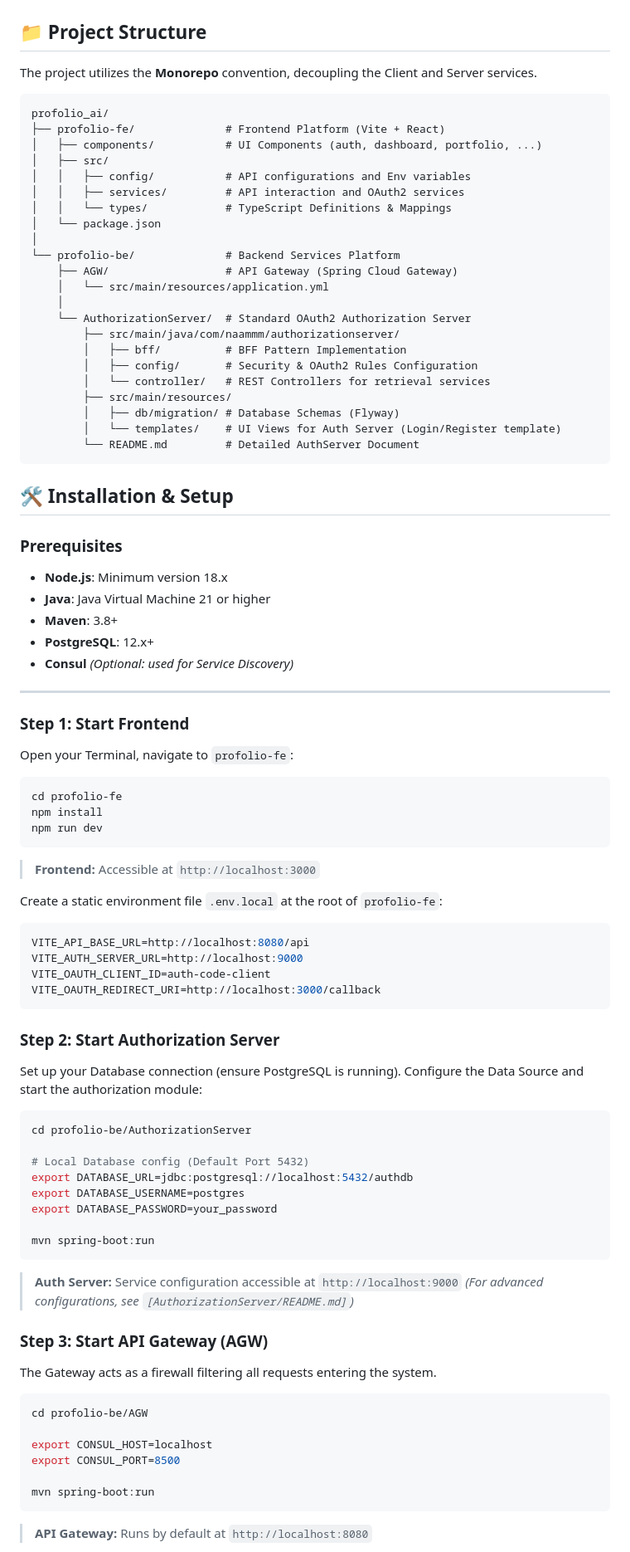
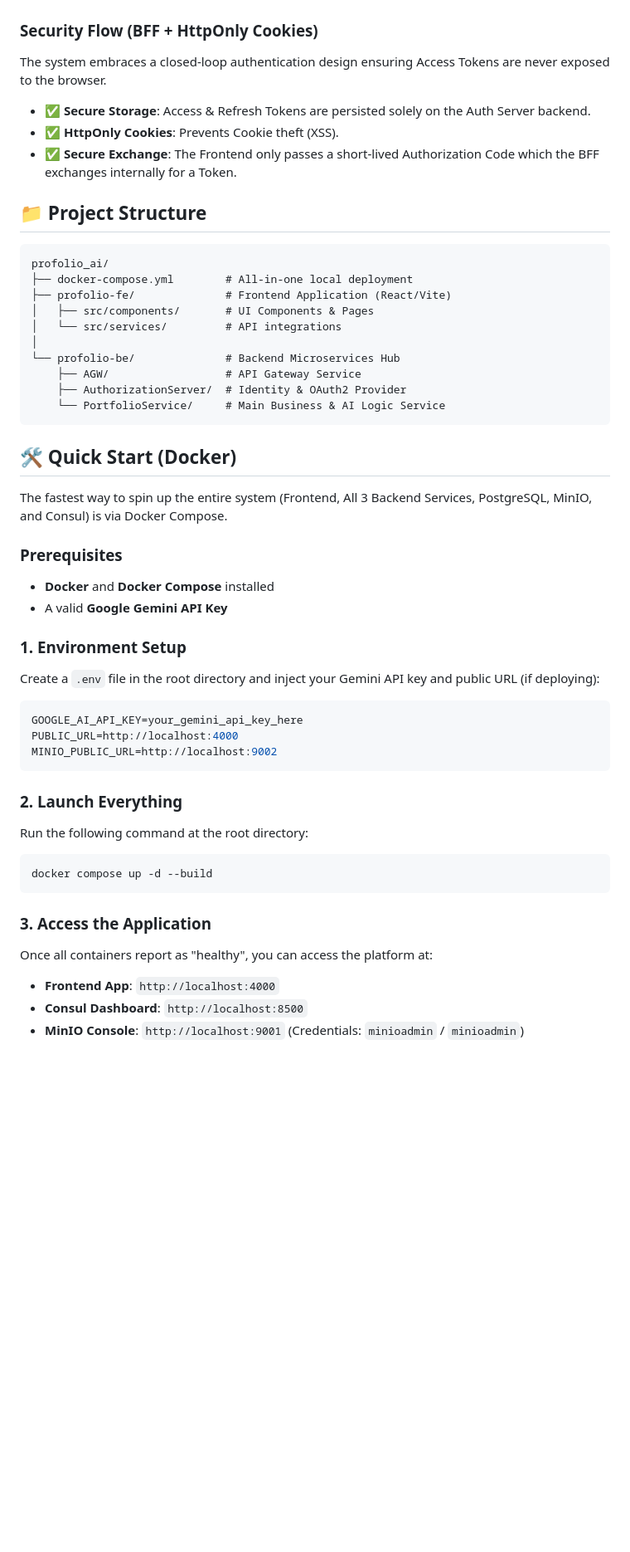
Before and after one commit to Naammmdz/profolio_ai, a Markdown page: README.md, the part around one of its changes. Shown at 83% size. GitHub-like rendering; blank space fills up the shorter version.

Commit message:
docs: completely rewrite README.md to reflect microservices architecture, Gemini integration, and Docker deployment

````diff
--- a/README.md
+++ b/README.md
@@ -73,87 +68,53 @@ sequenceDiagram
 ```
+
+### Security Flow (BFF + HttpOnly Cookies)
+The system embraces a closed-loop authentication design ensuring Access Tokens are never exposed to the browser.
+- ✅ **Secure Storage**: Access & Refresh Tokens are persisted solely on the Auth Server backend.
+- ✅ **HttpOnly Cookies**: Prevents Cookie theft (XSS).
+- ✅ **Secure Exchange**: The Frontend only passes a short-lived Authorization Code which the BFF exchanges internally for a Token.
 
 ## 📁 Project Structure
 
-The project utilizes the **Monorepo** convention, decoupling the Client and Server services.
-
 ```text
 profolio_ai/
-├── profolio-fe/              # Frontend Platform (Vite + React)
-│   ├── components/           # UI Components (auth, dashboard, portfolio, ...)
-│   ├── src/
-│   │   ├── config/           # API configurations and Env variables
-│   │   ├── services/         # API interaction and OAuth2 services
-│   │   └── types/            # TypeScript Definitions & Mappings
-│   └── package.json
+├── docker-compose.yml        # All-in-one local deployment
+├── profolio-fe/              # Frontend Application (React/Vite)
+│   ├── src/components/       # UI Components & Pages
+│   └── src/services/         # API integrations
 │
-└── profolio-be/              # Backend Services Platform
-    ├── AGW/                  # API Gateway (Spring Cloud Gateway)
-    │   └── src/main/resources/application.yml
-    │
-    └── AuthorizationServer/  # Standard OAuth2 Authorization Server
-        ├── src/main/java/com/naammm/authorizationserver/
-        │   ├── bff/          # BFF Pattern Implementation
-        │   ├── config/       # Security & OAuth2 Rules Configuration
-        │   └── controller/   # REST Controllers for retrieval services
-        ├── src/main/resources/
-        │   ├── db/migration/ # Database Schemas (Flyway)
-        │   └── templates/    # UI Views for Auth Server (Login/Register template)
-        └── README.md         # Detailed AuthServer Document
+└── profolio-be/              # Backend Microservices Hub
+    ├── AGW/                  # API Gateway Service
+    ├── AuthorizationServer/  # Identity & OAuth2 Provider
+    └── PortfolioService/     # Main Business & AI Logic Service
 ```
 
-## 🛠️ Installation & Setup
+## 🛠️ Quick Start (Docker)
+
+The fastest way to spin up the entire system (Frontend, All 3 Backend Services, PostgreSQL, MinIO, and Consul) is via Docker Compose.
 
 ### Prerequisites
-- **Node.js**: Minimum version 18.x
-- **Java**: Java Virtual Machine 21 or higher
-- **Maven**: 3.8+
-- **PostgreSQL**: 12.x+
-- **Consul** _(Optional: used for Service Discovery)_
+- **Docker** and **Docker Compose** installed
+- A valid **Google Gemini API Key**
 
----
+### 1. Environment Setup
+Create a `.env` file in the root directory and inject your Gemini API key and public URL (if deploying):
 
-### Step 1: Start Frontend
-Open your Terminal, navigate to `profolio-fe`:
-```bash
-cd profolio-fe
-npm install
-npm run dev
-```
-> **Frontend:** Accessible at `http://localhost:3000`
-
-Create a static environment file `.env.local` at the root of `profolio-fe`:
 ```env
-VITE_API_BASE_URL=http://localhost:8080/api
-VITE_AUTH_SERVER_URL=http://localhost:9000
-VITE_OAUTH_CLIENT_ID=auth-code-client
-VITE_OAUTH_REDIRECT_URI=http://localhost:3000/callback
+GOOGLE_AI_API_KEY=your_gemini_api_key_here
+PUBLIC_URL=http://localhost:4000
+MINIO_PUBLIC_URL=http://localhost:9002
 ```
 
-### Step 2: Start Authorization Server
-Set up your Database connection (ensure PostgreSQL is running). Configure the Data Source and start the authorization module:
+### 2. Launch Everything
+Run the following command at the root directory:
 
 ```bash
-cd profolio-be/AuthorizationServer
+docker compose up -d --build
+```
 
-# Local Database config (Default Port 5432)
-export DATABASE_URL=jdbc:postgresql://localhost:5432/authdb
-export DATABASE_USERNAME=postgres
-export DATABASE_PASSWORD=your_password
+### 3. Access the Application
+Once all containers report as "healthy", you can access the platform at:
+- **Frontend App**: `http://localhost:4000`
+- **Consul Dashboard**: `http://localhost:8500`
+- **MinIO Console**: `http://localhost:9001` (Credentials: `minioadmin` / `minioadmin`)
 
-mvn spring-boot:run
-```
-> **Auth Server:** Service configuration accessible at `http://localhost:9000` *(For advanced configurations, see `[AuthorizationServer/README.md]`)*
-
-### Step 3: Start API Gateway (AGW)
-The Gateway acts as a firewall filtering all requests entering the system.
-
-```bash
-cd profolio-be/AGW
-
-export CONSUL_HOST=localhost
-export CONSUL_PORT=8500
-
-mvn spring-boot:run
-```
-> **API Gateway:** Runs by default at `http://localhost:8080`
-
````
Also changed, not shown: other parts of README.md (+32 -52 lines).
